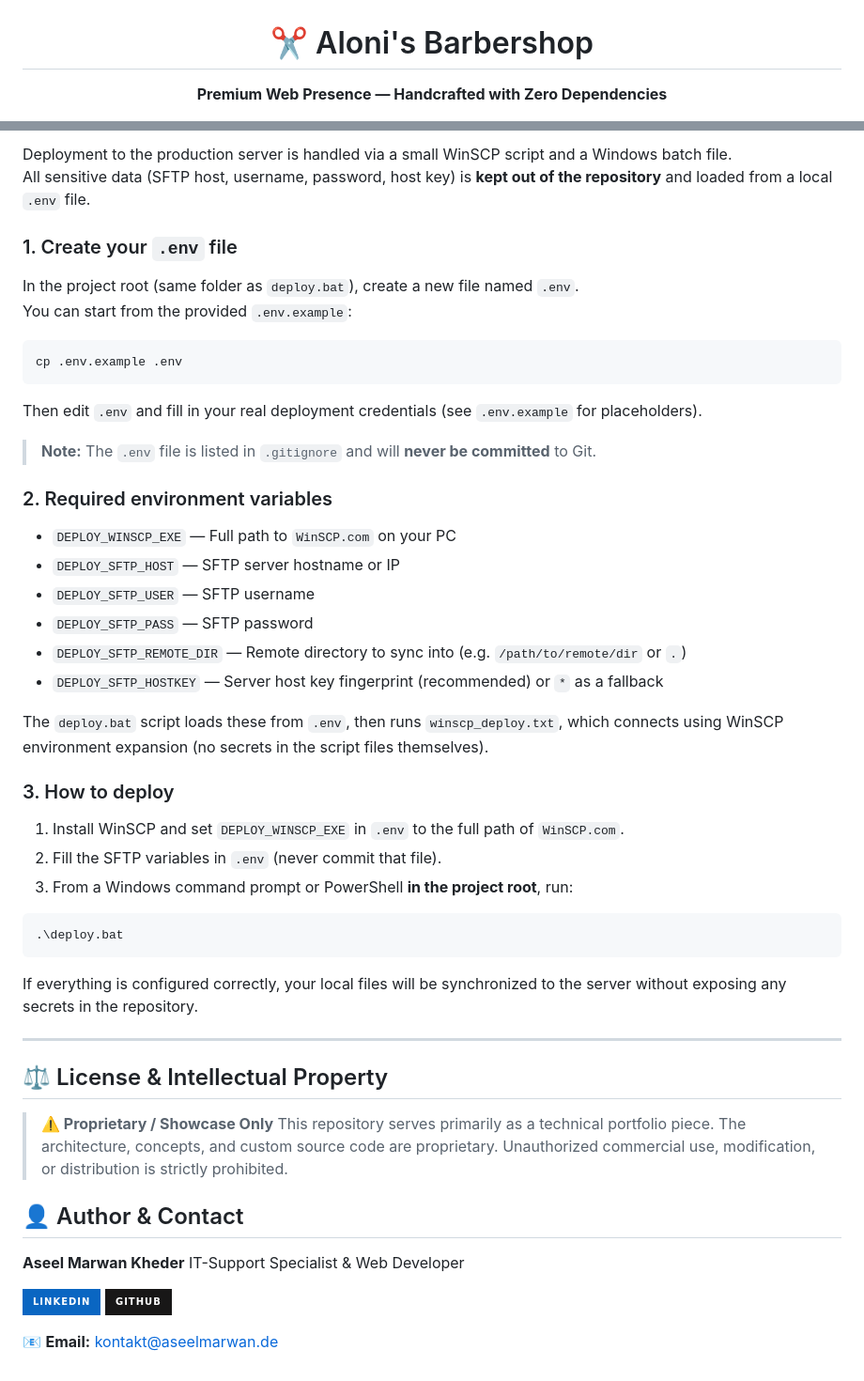
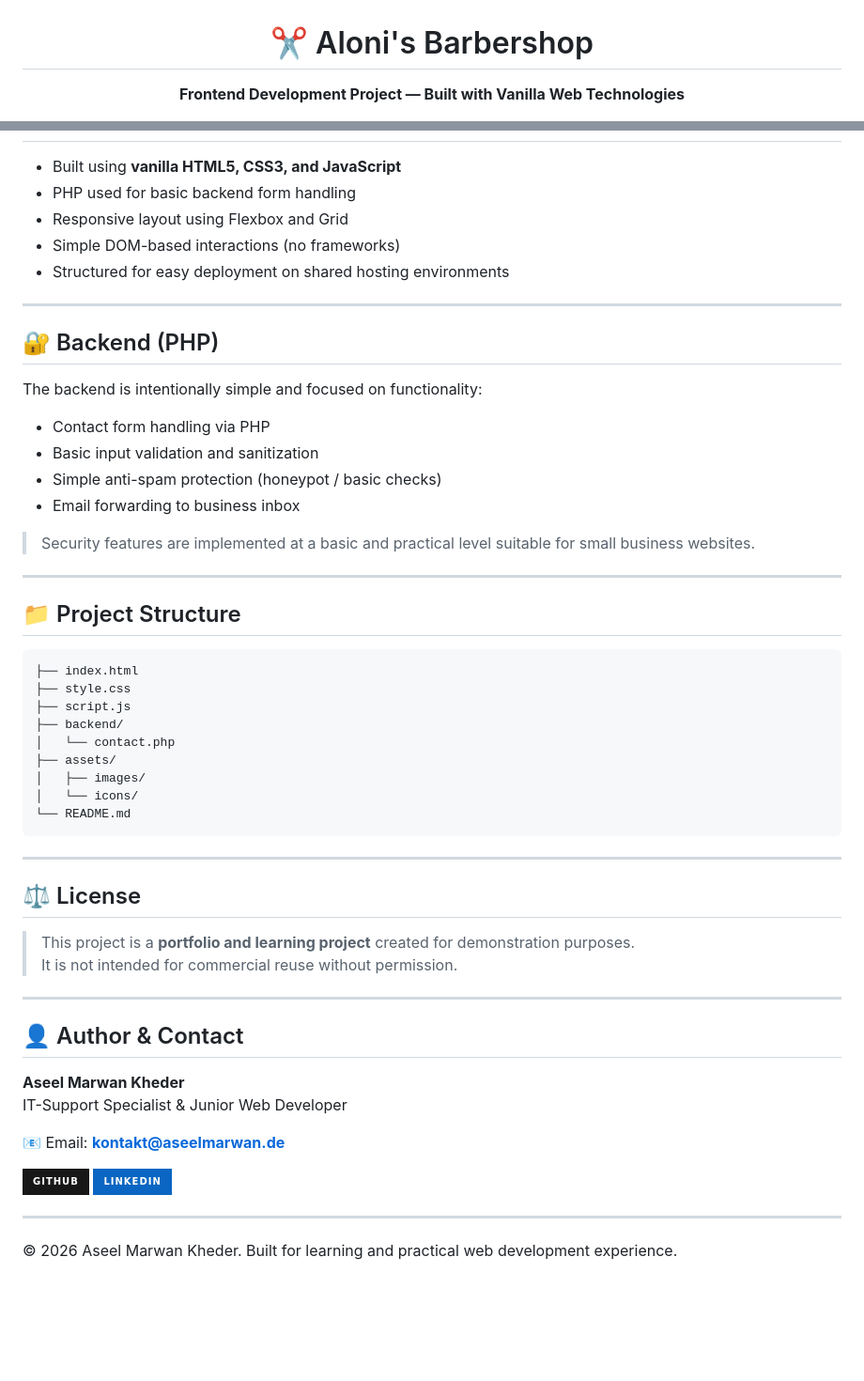
Before and after one commit to aseel7marwan/alonis-barbershop-website, a Markdown page: README.md, 2 parts joined by grey strips. Shown at 94% size. Drawn GitHub-style; badges without logos; blank space fills up the shorter version.

````diff
--- a/README.md
+++ b/README.md
@@ -1,6 +1,6 @@
 <p align="center">
   <h1 align="center">✂️ Aloni's Barbershop</h1>
   <p align="center">
-    <strong>Premium Web Presence — Handcrafted with Zero Dependencies</strong>
+    <strong>Frontend Development Project — Built with Vanilla Web Technologies</strong>
   </p>
   <p align="center">
@@ -77,56 +53,58 @@ The server-side backend is built with hardened PHP and implements industry-stand
 
-Deployment to the production server is handled via a small WinSCP script and a Windows batch file.
-All sensitive data (SFTP host, username, password, host key) is **kept out of the repository** and loaded from a local `.env` file.
-
-### 1. Create your `.env` file
-
-In the project root (same folder as `deploy.bat`), create a new file named `.env`.
-You can start from the provided `.env.example`:
-
-```bash
-cp .env.example .env
-```
-
-Then edit `.env` and fill in your real deployment credentials (see `.env.example` for placeholders).
-
-> **Note:** The `.env` file is listed in `.gitignore` and will **never be committed** to Git.
-
-### 2. Required environment variables
-
-- `DEPLOY_WINSCP_EXE` — Full path to `WinSCP.com` on your PC
-- `DEPLOY_SFTP_HOST` — SFTP server hostname or IP
-- `DEPLOY_SFTP_USER` — SFTP username
-- `DEPLOY_SFTP_PASS` — SFTP password
-- `DEPLOY_SFTP_REMOTE_DIR` — Remote directory to sync into (e.g. `/path/to/remote/dir` or `.`)
-- `DEPLOY_SFTP_HOSTKEY` — Server host key fingerprint (recommended) or `*` as a fallback
-
-The `deploy.bat` script loads these from `.env`, then runs `winscp_deploy.txt`, which connects using WinSCP environment expansion (no secrets in the script files themselves).
-
-### 3. How to deploy
-
-1. Install WinSCP and set `DEPLOY_WINSCP_EXE` in `.env` to the full path of `WinSCP.com`.
-2. Fill the SFTP variables in `.env` (never commit that file).
-3. From a Windows command prompt or PowerShell **in the project root**, run:
-
-```powershell
-.\deploy.bat
-```
-
-If everything is configured correctly, your local files will be synchronized to the server without exposing any secrets in the repository.
+- Built using **vanilla HTML5, CSS3, and JavaScript**
+- PHP used for basic backend form handling
+- Responsive layout using Flexbox and Grid
+- Simple DOM-based interactions (no frameworks)
+- Structured for easy deployment on shared hosting environments
 
 ---
 
-## ⚖️ License & Intellectual Property
+## 🔐 Backend (PHP)
 
-> **⚠️ Proprietary / Showcase Only**
-> This repository serves primarily as a technical portfolio piece. The architecture, concepts, and custom source code are proprietary. Unauthorized commercial use, modification, or distribution is strictly prohibited.
+The backend is intentionally simple and focused on functionality:
+
+- Contact form handling via PHP
+- Basic input validation and sanitization
+- Simple anti-spam protection (honeypot / basic checks)
+- Email forwarding to business inbox
+
+> Security features are implemented at a basic and practical level suitable for small business websites.
+
+---
+
+## 📁 Project Structure
+
+```
+├── index.html
+├── style.css
+├── script.js
+├── backend/
+│   └── contact.php
+├── assets/
+│   ├── images/
+│   └── icons/
+└── README.md
+```
+
+---
+
+## ⚖️ License
+
+> This project is a **portfolio and learning project** created for demonstration purposes.
+> It is not intended for commercial reuse without permission.
+
+---
 
 ## 👤 Author & Contact
 
 **Aseel Marwan Kheder**
-IT-Support Specialist & Web Developer
+IT-Support Specialist & Junior Web Developer
 
-[![LinkedIn](https://img.shields.io/badge/LinkedIn-0A66C2?style=for-the-badge&logo=linkedin&logoColor=white)](https://www.linkedin.com/in/aseel-marwan-kheder-36b17033b/)
+📧 Email: **kontakt@aseelmarwan.de**
+
 [![GitHub](https://img.shields.io/badge/GitHub-181717?style=for-the-badge&logo=github&logoColor=white)](https://github.com/aseel7marwan)
+[![LinkedIn](https://img.shields.io/badge/LinkedIn-0A66C2?style=for-the-badge&logo=linkedin&logoColor=white)](https://www.linkedin.com)
 
-📧 **Email:** [kontakt@aseelmarwan.de](mailto:kontakt@aseelmarwan.de)
+---
+
+© 2026 Aseel Marwan Kheder. Built for learning and practical web development experience.
````
Also changed, not shown: other parts of README.md (+17 -41 lines).
